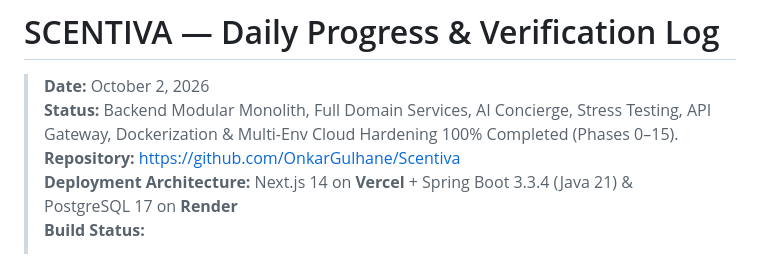
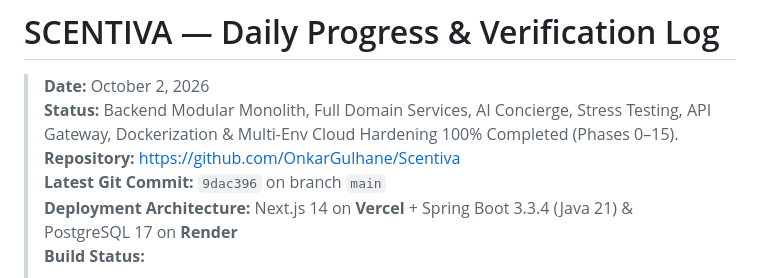
Before and after one commit to OnkarGulhane/Scentiva, a Markdown page: progress.md, the part around the change. Drawn GitHub-style.

Commit message:
docs: update progress log commit hash to 9dac396

```diff
--- a/progress.md
+++ b/progress.md
@@ -2,6 +2,7 @@
 > **Date:** October 2, 2026
 > **Status:** Backend Modular Monolith, Full Domain Services, AI Concierge, Stress Testing, API Gateway, Dockerization & Multi-Env Cloud Hardening 100% Completed (Phases 0–15).
 > **Repository:** [https://github.com/OnkarGulhane/Scentiva](https://github.com/OnkarGulhane/Scentiva)
+> **Latest Git Commit:** `9dac396` on branch `main`
 > **Deployment Architecture:** Next.js 14 on **Vercel** + Spring Boot 3.3.4 (Java 21) & PostgreSQL 17 on **Render**
 > **Build Status:**
 > - **Backend:** 223 / 223 Java Tests Passing (`mvn test` -> 100% BUILD SUCCESS, 0 Failures, 0 Errors)
```
